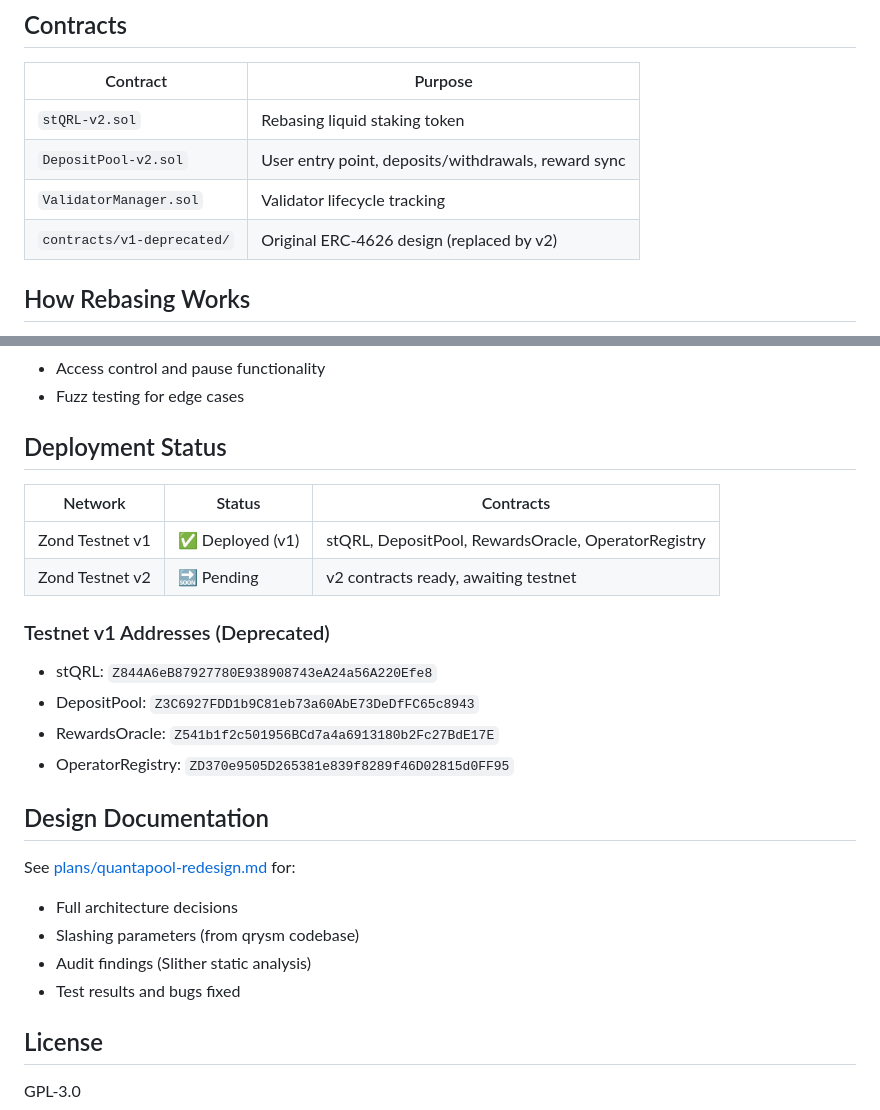
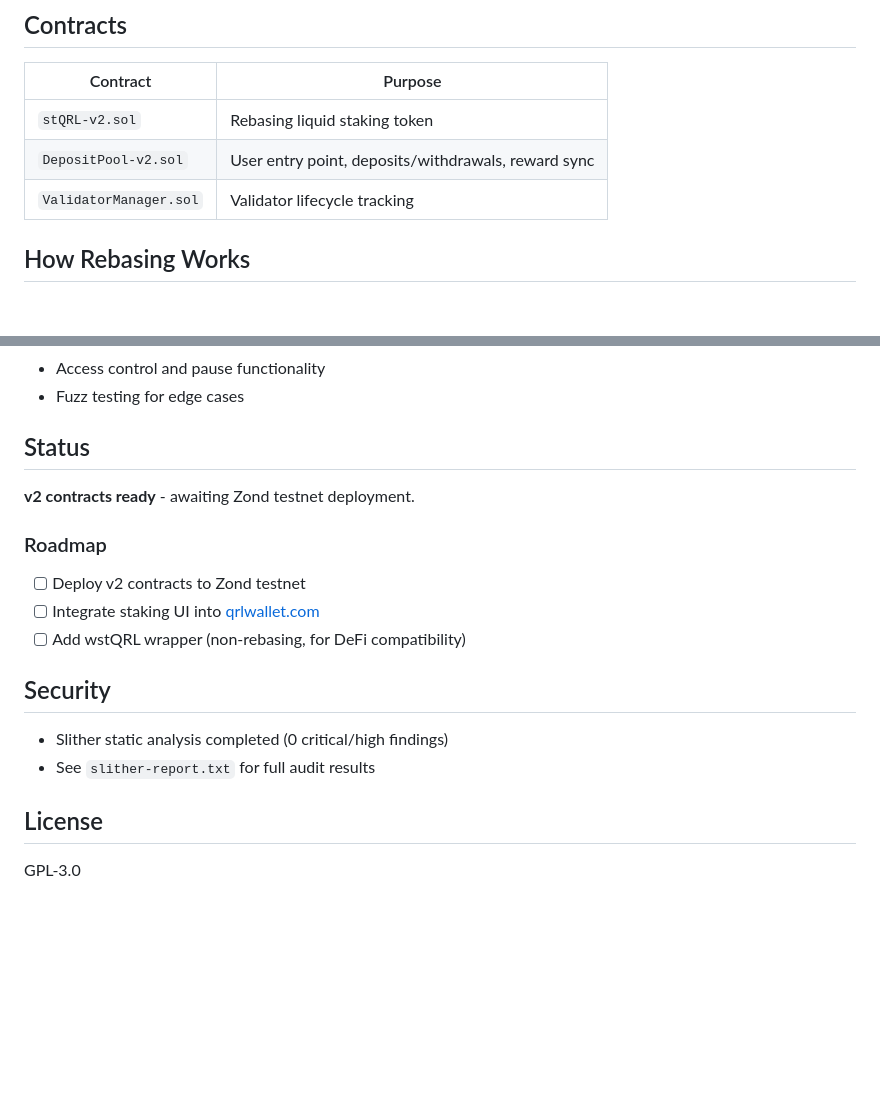
Before and after one commit to DigitalGuards/QuantaPool, a Markdown page: README.md, 2 parts joined by grey strips. GitHub-like rendering; blank space fills up the shorter version.

Commit message:
docs: clean up README - fix broken link, add roadmap with wstQRL

```diff
--- a/README.md
+++ b/README.md
@@ -53,7 +53,6 @@ QuantaPool enables QRL holders to participate in Proof-of-Stake validation witho
 | `stQRL-v2.sol` | Rebasing liquid staking token |
 | `DepositPool-v2.sol` | User entry point, deposits/withdrawals, reward sync |
 | `ValidatorManager.sol` | Validator lifecycle tracking |
-| `contracts/v1-deprecated/` | Original ERC-4626 design (replaced by v2) |
 
 ## How Rebasing Works
 
@@ -99,27 +98,20 @@ forge test -vvv
 - Access control and pause functionality
 - Fuzz testing for edge cases
 
-## Deployment Status
+## Status
 
-| Network | Status | Contracts |
-|---------|--------|-----------|
-| Zond Testnet v1 | ✅ Deployed (v1) | stQRL, DepositPool, RewardsOracle, OperatorRegistry |
-| Zond Testnet v2 | 🔜 Pending | v2 contracts ready, awaiting testnet |
+**v2 contracts ready** - awaiting Zond testnet deployment.
 
-### Testnet v1 Addresses (Deprecated)
+### Roadmap
 
-- stQRL: `Z844A6eB87927780E938908743eA24a56A220Efe8`
-- DepositPool: `Z3C6927FDD1b9C81eb73a60AbE73DeDfFC65c8943`
-- RewardsOracle: `Z541b1f2c501956BCd7a4a6913180b2Fc27BdE17E`
-- OperatorRegistry: `ZD370e9505D265381e839f8289f46D02815d0FF95`
+- [ ] Deploy v2 contracts to Zond testnet
+- [ ] Integrate staking UI into [qrlwallet.com](https://qrlwallet.com)
+- [ ] Add wstQRL wrapper (non-rebasing, for DeFi compatibility)
 
-## Design Documentation
+## Security
 
-See [plans/quantapool-redesign.md](/home/waterfall/myqrlwallet/plans/quantapool-redesign.md) for:
-- Full architecture decisions
-- Slashing parameters (from qrysm codebase)
-- Audit findings (Slither static analysis)
-- Test results and bugs fixed
+- Slither static analysis completed (0 critical/high findings)
+- See `slither-report.txt` for full audit results
 
 ## License
 
```
